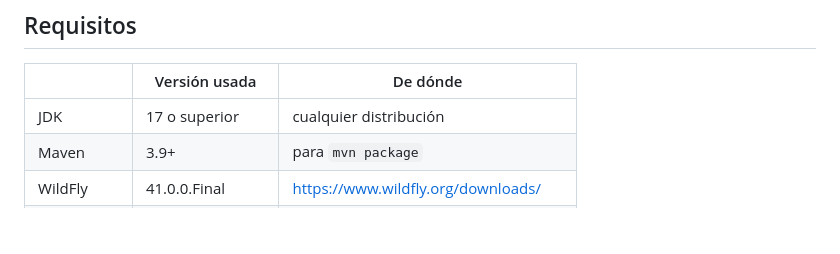
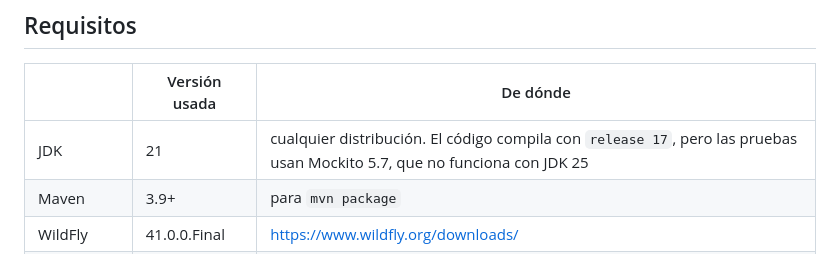
Before and after one commit to martucastro/Mediconecta-DA2, a Markdown page: README.md, the part around the change. Drawn GitHub-style; blank space fills up the shorter version.

Commit message:
docs(readme): declarar JDK 21 como version de desarrollo
Las pruebas usan Mockito 5.7, que no puede mockear clases con JDK 25. El
codigo sigue compilando con release 17.

```diff
--- a/README.md
+++ b/README.md
@@ -36,7 +36,7 @@ ar.edu.uade.da2.mediconecta
 
 | | Versión usada | De dónde |
 |---|---|---|
-| JDK | 17 o superior | cualquier distribución |
+| JDK | 21 | cualquier distribución. El código compila con `release 17`, pero las pruebas usan Mockito 5.7, que no funciona con JDK 25 |
 | Maven | 3.9+ | para `mvn package` |
 | WildFly | 41.0.0.Final | https://www.wildfly.org/downloads/ |
 | PostgreSQL | 18.x | https://www.postgresql.org/download/ |
```
